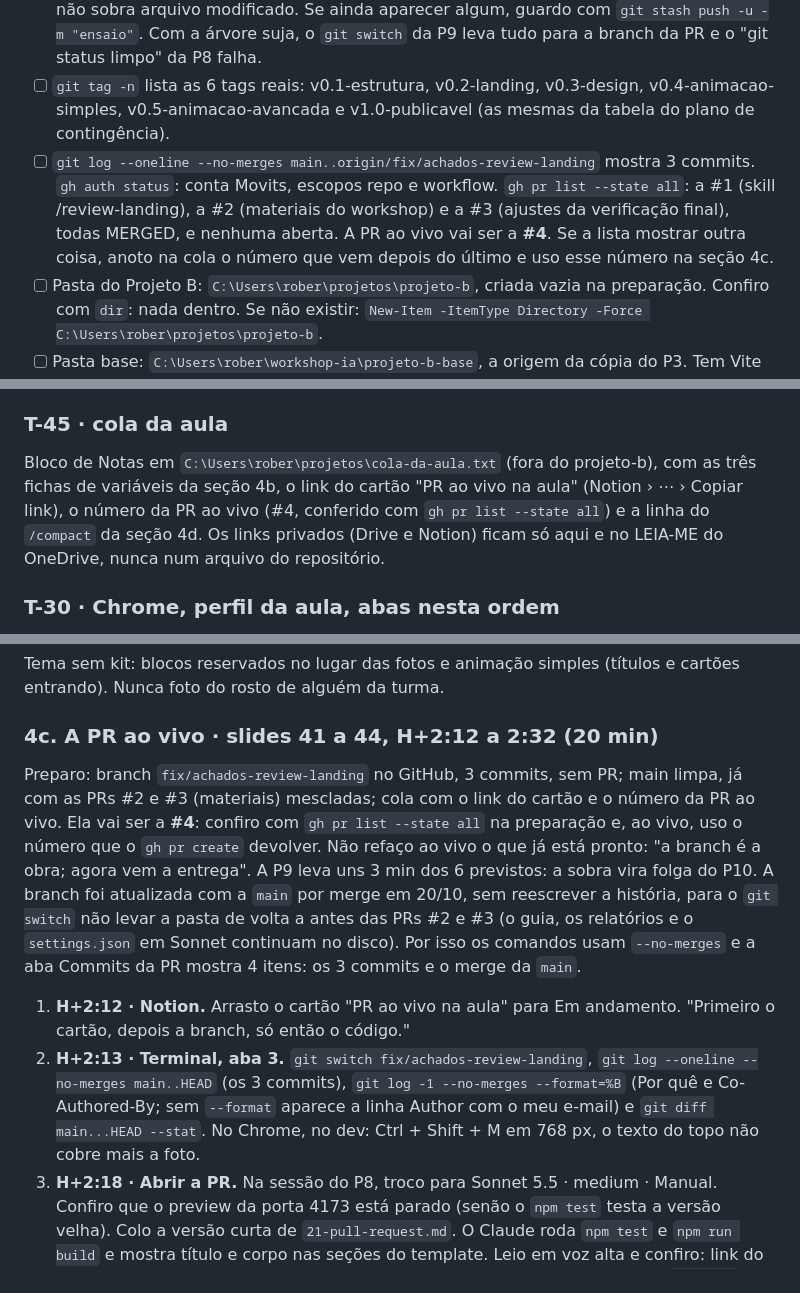
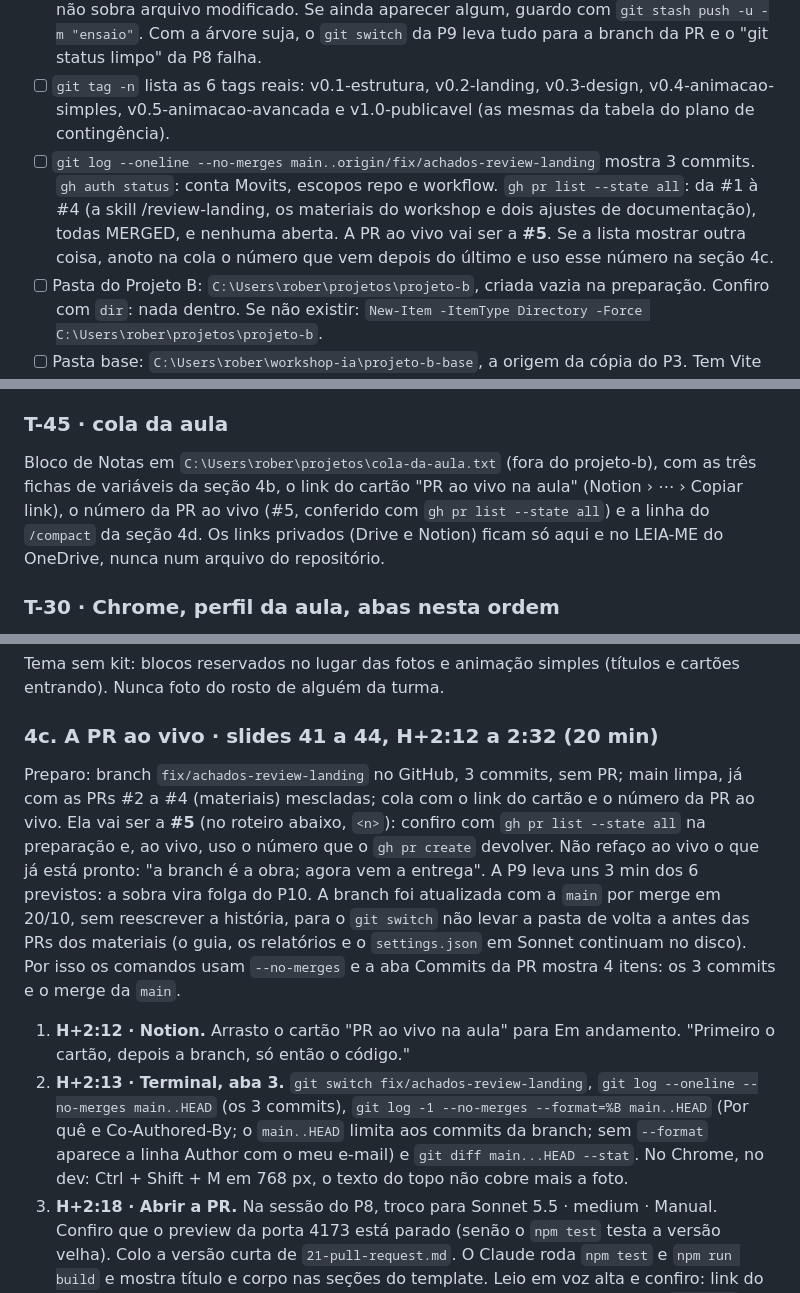
Before and after one commit to Movits/sonora, a Markdown page: workshop/guia-do-instrutor.md, 3 parts joined by grey strips. GitHub-like rendering.

```diff
--- a/workshop/guia-do-instrutor.md
+++ b/workshop/guia-do-instrutor.md
@@ -20,7 +20,7 @@
 - [ ] Projetor: Win + P › Duplicar, resolução mais nítida, zoom de 150% no app, no VS Code e no terminal.
 - [ ] SONORA limpo: `cd C:\Users\rober\workshop-ia\sonora`, `git switch main`, `git pull`, `git status` deve dizer "nothing to commit". O `.claude/settings.json` (Sonnet) e os prompts do ensaio entram na `main` pela PR #2, a dos materiais do workshop: depois do merge dela, não sobra arquivo modificado. Se ainda aparecer algum, guardo com `git stash push -u -m "ensaio"`. Com a árvore suja, o `git switch` da P9 leva tudo para a branch da PR e o "git status limpo" da P8 falha.
 - [ ] `git tag -n` lista as 6 tags reais: v0.1-estrutura, v0.2-landing, v0.3-design, v0.4-animacao-simples, v0.5-animacao-avancada e v1.0-publicavel (as mesmas da tabela do plano de contingência).
-- [ ] `git log --oneline --no-merges main..origin/fix/achados-review-landing` mostra 3 commits. `gh auth status`: conta Movits, escopos repo e workflow. `gh pr list --state all`: a #1 (skill /review-landing), a #2 (materiais do workshop) e a #3 (ajustes da verificação final), todas MERGED, e nenhuma aberta. A PR ao vivo vai ser a **#4**. Se a lista mostrar outra coisa, anoto na cola o número que vem depois do último e uso esse número na seção 4c.
+- [ ] `git log --oneline --no-merges main..origin/fix/achados-review-landing` mostra 3 commits. `gh auth status`: conta Movits, escopos repo e workflow. `gh pr list --state all`: da #1 à #4 (a skill /review-landing, os materiais do workshop e dois ajustes de documentação), todas MERGED, e nenhuma aberta. A PR ao vivo vai ser a **#5**. Se a lista mostrar outra coisa, anoto na cola o número que vem depois do último e uso esse número na seção 4c.
 - [ ] Pasta do Projeto B: `C:\Users\rober\projetos\projeto-b`, criada vazia na preparação. Confiro com `dir`: nada dentro. Se não existir: `New-Item -ItemType Directory -Force C:\Users\rober\projetos\projeto-b`.
 - [ ] Pasta base: `C:\Users\rober\workshop-ia\projeto-b-base`, a origem da cópia do P3. Tem Vite 8.3.4 (template vanilla, sem os exemplos), gsap 3.15.0 e @playwright/test 1.64.1 em node_modules; `index.html` em pt-BR com `<main>` vazio; `src/main.js`, `tokens.css` e `base.css`; `src/sections`, `src/lib`, `public/img`, `public/frames`, `public/fonts` e `docs` vazias (só com .gitkeep); `vite.config.js` com base `/meu-site/` e appType `mpa`; `npm test` com 2 testes de fumaça (porta 4174); .gitignore, .gitattributes, .env.example, a skill review-landing e `.claude/settings.json` (Sonnet · medium · Accept edits). Git na `main` com 1 commit, sem remoto. Não tem CLAUDE.md: ele nasce com `/init` no P3. `git -C C:\Users\rober\workshop-ia\projeto-b-base status` precisa dar limpo, senão o commit do P3 leva junto o que estiver modificado. Detalhes em `C:\Users\rober\workshop-ia\LEIA-ME-projeto-b-base.md` (fica fora da base, para não ir para o repositório público `meu-site`).
 - [ ] Zip da base: `C:\Users\rober\workshop-ia\projeto-b-base.zip`, gerado em 19/10 da base limpa (116,8 KB) e testado: extraí numa pasta temporária, `npm install`, a sequência do P3, `npm run build` e os 2 testes passaram. Com o .git, sem node_modules nem dist, arquivos na raiz. Cópia na pasta WRW - Workshop do OneDrive (conferir na preparação) e no pendrive. Depois de extrair, precisa de `npm install`, e isso pede internet.
@@ -30,7 +30,7 @@
 
 ### T-45 · cola da aula
 
-Bloco de Notas em `C:\Users\rober\projetos\cola-da-aula.txt` (fora do projeto-b), com as três fichas de variáveis da seção 4b, o link do cartão "PR ao vivo na aula" (Notion › ⋯ › Copiar link), o número da PR ao vivo (#4, conferido com `gh pr list --state all`) e a linha do `/compact` da seção 4d. Os links privados (Drive e Notion) ficam só aqui e no LEIA-ME do OneDrive, nunca num arquivo do repositório.
+Bloco de Notas em `C:\Users\rober\projetos\cola-da-aula.txt` (fora do projeto-b), com as três fichas de variáveis da seção 4b, o link do cartão "PR ao vivo na aula" (Notion › ⋯ › Copiar link), o número da PR ao vivo (#5, conferido com `gh pr list --state all`) e a linha do `/compact` da seção 4d. Os links privados (Drive e Notion) ficam só aqui e no LEIA-ME do OneDrive, nunca num arquivo do repositório.
 
 ### T-30 · Chrome, perfil da aula, abas nesta ordem
 
@@ -268,8 +268,8 @@ Tema sem kit: blocos reservados no lugar das fotos e animação simples (título
 
 ### 4c. A PR ao vivo · slides 41 a 44, H+2:12 a 2:32 (20 min)
 
-Preparo: branch `fix/achados-review-landing` no GitHub, 3 commits, sem PR; main limpa, já com as PRs #2 e #3 (materiais) mescladas; cola com o link do cartão e o número da PR ao vivo. Ela vai ser a **#4**: confiro com `gh pr list --state all` na preparação e, ao vivo, uso o número que o `gh pr create` devolver. Não refaço ao vivo o que já está pronto: "a branch é a obra; agora vem a entrega". A P9 leva uns 3 min dos 6 previstos: a sobra vira folga do P10. A branch foi atualizada com a `main` por merge em 20/10, sem reescrever a história, para o `git switch` não levar a pasta de volta a antes das PRs #2 e #3 (o guia, os relatórios e o `settings.json` em Sonnet continuam no disco). Por isso os comandos usam `--no-merges` e a aba Commits da PR mostra 4 itens: os 3 commits e o merge da `main`.
+Preparo: branch `fix/achados-review-landing` no GitHub, 3 commits, sem PR; main limpa, já com as PRs #2 a #4 (materiais) mescladas; cola com o link do cartão e o número da PR ao vivo. Ela vai ser a **#5** (no roteiro abaixo, `<n>`): confiro com `gh pr list --state all` na preparação e, ao vivo, uso o número que o `gh pr create` devolver. Não refaço ao vivo o que já está pronto: "a branch é a obra; agora vem a entrega". A P9 leva uns 3 min dos 6 previstos: a sobra vira folga do P10. A branch foi atualizada com a `main` por merge em 20/10, sem reescrever a história, para o `git switch` não levar a pasta de volta a antes das PRs dos materiais (o guia, os relatórios e o `settings.json` em Sonnet continuam no disco). Por isso os comandos usam `--no-merges` e a aba Commits da PR mostra 4 itens: os 3 commits e o merge da `main`.
 
 1. **H+2:12 · Notion.** Arrasto o cartão "PR ao vivo na aula" para Em andamento. "Primeiro o cartão, depois a branch, só então o código."
-2. **H+2:13 · Terminal, aba 3.** `git switch fix/achados-review-landing`, `git log --oneline --no-merges main..HEAD` (os 3 commits), `git log -1 --no-merges --format=%B` (Por quê e Co-Authored-By; sem `--format` aparece a linha Author com o meu e-mail) e `git diff main...HEAD --stat`. No Chrome, no dev: Ctrl + Shift + M em 768 px, o texto do topo não cobre mais a foto.
+2. **H+2:13 · Terminal, aba 3.** `git switch fix/achados-review-landing`, `git log --oneline --no-merges main..HEAD` (os 3 commits), `git log -1 --no-merges --format=%B main..HEAD` (Por quê e Co-Authored-By; o `main..HEAD` limita aos commits da branch; sem `--format` aparece a linha Author com o meu e-mail) e `git diff main...HEAD --stat`. No Chrome, no dev: Ctrl + Shift + M em 768 px, o texto do topo não cobre mais a foto.
 3. **H+2:18 · Abrir a PR.** Na sessão do P8, troco para Sonnet 5.5 · medium · Manual. Confiro que o preview da porta 4173 está parado (senão o `npm test` testa a versão velha). Colo a versão curta de `21-pull-request.md`. O Claude roda `npm test` e `npm run build` e mostra título e corpo nas seções do template. Leio em voz alta e confiro: link do cartão em "Por quê"; "Como verifiquei" só com o que rodou. "OK." Aprovo o `git push` (vai dizer que já está atualizado) e o `gh pr create`.
```
Also changed, not shown: other parts of workshop/guia-do-instrutor.md (+3 -3 lines), workshop/checklist-pre-workshop.md (+1 -1 lines), workshop/plano-de-contingencia.md (+1 -1 lines).
